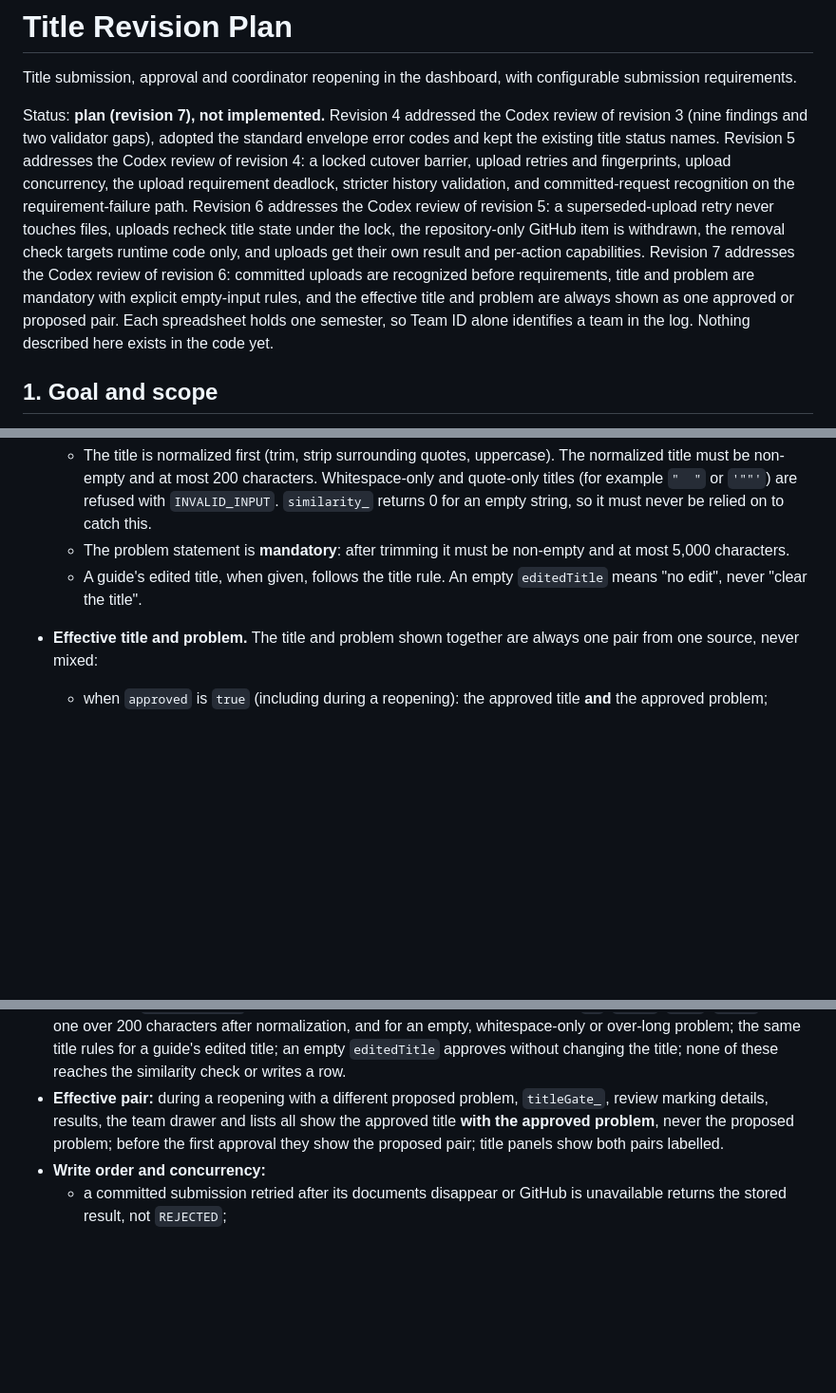
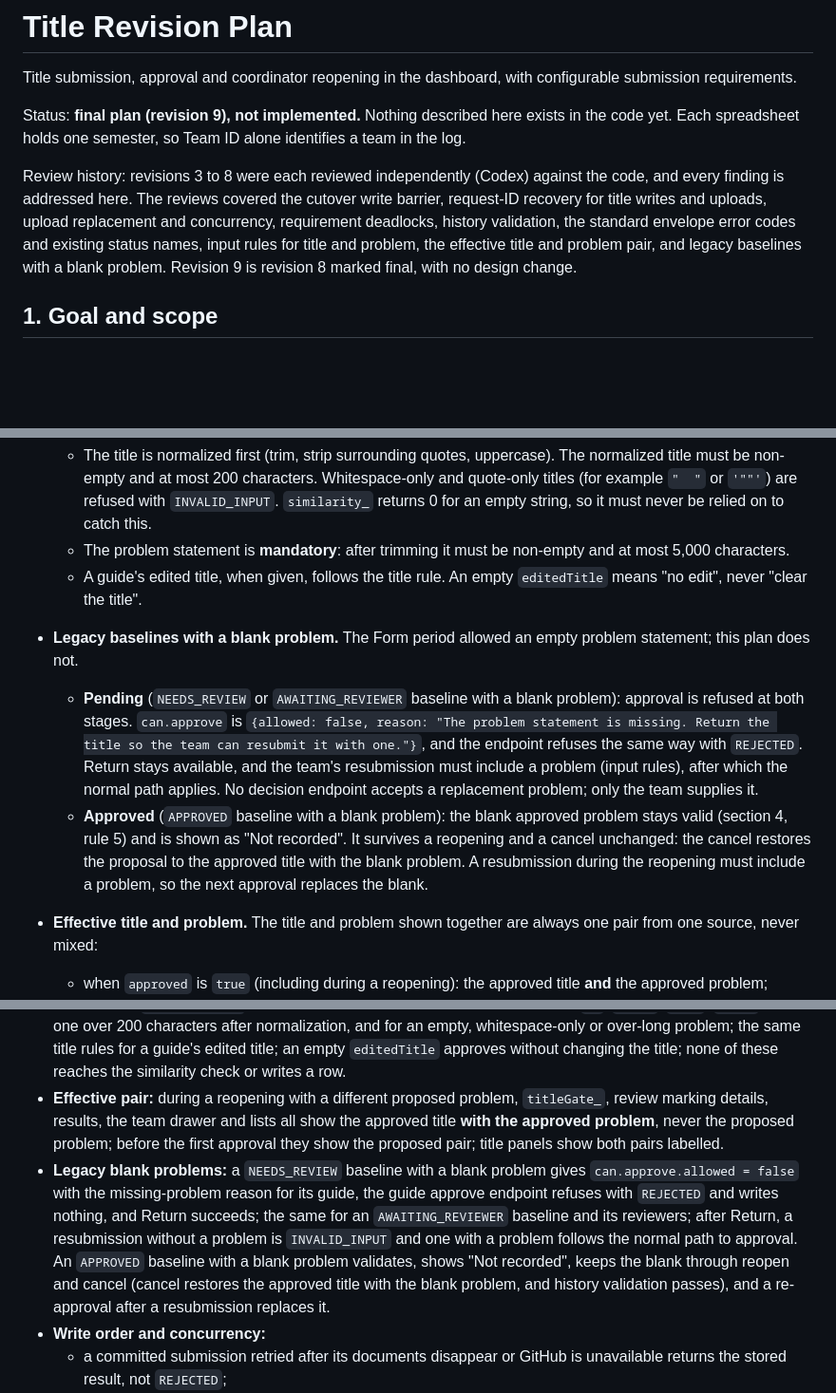
Before and after one commit to jeyaprakashk/capstone-project-system, a Markdown page: TITLE-REVISION-PLAN.md, 3 parts joined by grey strips. Shown at 95% size. Drawn GitHub-style; blank space fills up the shorter version.

Commit message:
Title revision plan: final (revision 9)
Replace the earlier gate-layer plan with the final design for dashboard
title submission, approval and coordinator reopening: TitleLog as the only
title store, titleGate_ as the approved-title answer for later steps,
configurable submission requirements (GitHub ready, two Drive documents),
minimal student document upload, a locked cutover barrier, and the list
of future features.

Co-Authored-By: Claude Opus 5.5 <noreply@anthropic.com>

```diff
--- a/TITLE-REVISION-PLAN.md
+++ b/TITLE-REVISION-PLAN.md
@@ -2,18 +2,14 @@
 
 Title submission, approval and coordinator reopening in the dashboard, with configurable submission requirements.
 
-Status: **plan (revision 7), not implemented.** Revision 4 addressed the Codex review of revision 3 (nine findings and
-two validator gaps), adopted the standard envelope error codes and kept the existing title status names. Revision 5
-addresses the Codex review of revision 4: a locked cutover barrier, upload retries and fingerprints, upload
-concurrency, the upload requirement deadlock, stricter history validation, and committed-request recognition on the
-requirement-failure path. Revision 6 addresses the Codex review of revision 5: a superseded-upload retry never touches
-files, uploads recheck title state under the lock, the repository-only GitHub item is withdrawn, the removal check
-targets runtime code only, and uploads get their own result and per-action capabilities. Revision 7 addresses the
-Codex review of revision 6: committed uploads are recognized before requirements, title and problem are mandatory
-with explicit empty-input rules, and the effective title and problem are always shown as one approved or proposed
-pair. Each spreadsheet holds one
-semester, so Team ID alone identifies a team in the log. Nothing
-described here exists in the code yet.
+Status: **final plan (revision 9), not implemented.** Nothing described here exists in the code yet. Each spreadsheet
+holds one semester, so Team ID alone identifies a team in the log.
+
+Review history: revisions 3 to 8 were each reviewed independently (Codex) against the code, and every finding is
+addressed here. The reviews covered the cutover write barrier, request-ID recovery for title writes and uploads,
+upload replacement and concurrency, requirement deadlocks, history validation, the standard envelope error codes and
+existing status names, input rules for title and problem, the effective title and problem pair, and legacy baselines
+with a blank problem. Revision 9 is revision 8 marked final, with no design change.
 
 ## 1. Goal and scope
 
@@ -153,6 +149,16 @@ never disagree about whether or when a team was approved.
   - The problem statement is **mandatory**: after trimming it must be non-empty and at most 5,000 characters.
   - A guide's edited title, when given, follows the title rule. An empty `editedTitle` means "no edit", never "clear
     the title".
+- **Legacy baselines with a blank problem.** The Form period allowed an empty problem statement; this plan does not.
+  - **Pending** (`NEEDS_REVIEW` or `AWAITING_REVIEWER` baseline with a blank problem): approval is refused at both
+    stages. `can.approve` is `{allowed: false, reason: "The problem statement is missing. Return the title so the
+    team can resubmit it with one."}`, and the endpoint refuses the same way with `REJECTED`. Return stays available,
+    and the team's resubmission must include a problem (input rules), after which the normal path applies. No
+    decision endpoint accepts a replacement problem; only the team supplies it.
+  - **Approved** (`APPROVED` baseline with a blank problem): the blank approved problem stays valid (section 4, rule
+    5) and is shown as "Not recorded". It survives a reopening and a cancel unchanged: the cancel restores the
+    proposal to the approved title with the blank problem. A resubmission during the reopening must include a
+    problem, so the next approval replaces the blank.
 - **Effective title and problem.** The title and problem shown together are always one pair from one source, never
   mixed:
   - when `approved` is `true` (including during a reopening): the approved title **and** the approved problem;
@@ -599,6 +605,13 @@ step 8 copied back to TeamStatus by hand.
 - **Effective pair:** during a reopening with a different proposed problem, `titleGate_`, review marking details,
   results, the team drawer and lists all show the approved title **with the approved problem**, never the proposed
   problem; before the first approval they show the proposed pair; title panels show both pairs labelled.
+- **Legacy blank problems:** a `NEEDS_REVIEW` baseline with a blank problem gives `can.approve.allowed = false` with
+  the missing-problem reason for its guide, the guide approve endpoint refuses with `REJECTED` and writes nothing, and
+  Return succeeds; the same for an `AWAITING_REVIEWER` baseline and its reviewers; after Return, a resubmission
+  without a problem is `INVALID_INPUT` and one with a problem follows the normal path to approval. An `APPROVED`
+  baseline with a blank problem validates, shows "Not recorded", keeps the blank through reopen and cancel (cancel
+  restores the approved title with the blank problem, and history validation passes), and a re-approval after a
+  resubmission replaces it.
 - **Write order and concurrency:**
   - a committed submission retried after its documents disappear or GitHub is unavailable returns the stored result,
     not `REJECTED`;
```
Also changed, not shown: other parts of TITLE-REVISION-PLAN.md (+3 -1 lines).
